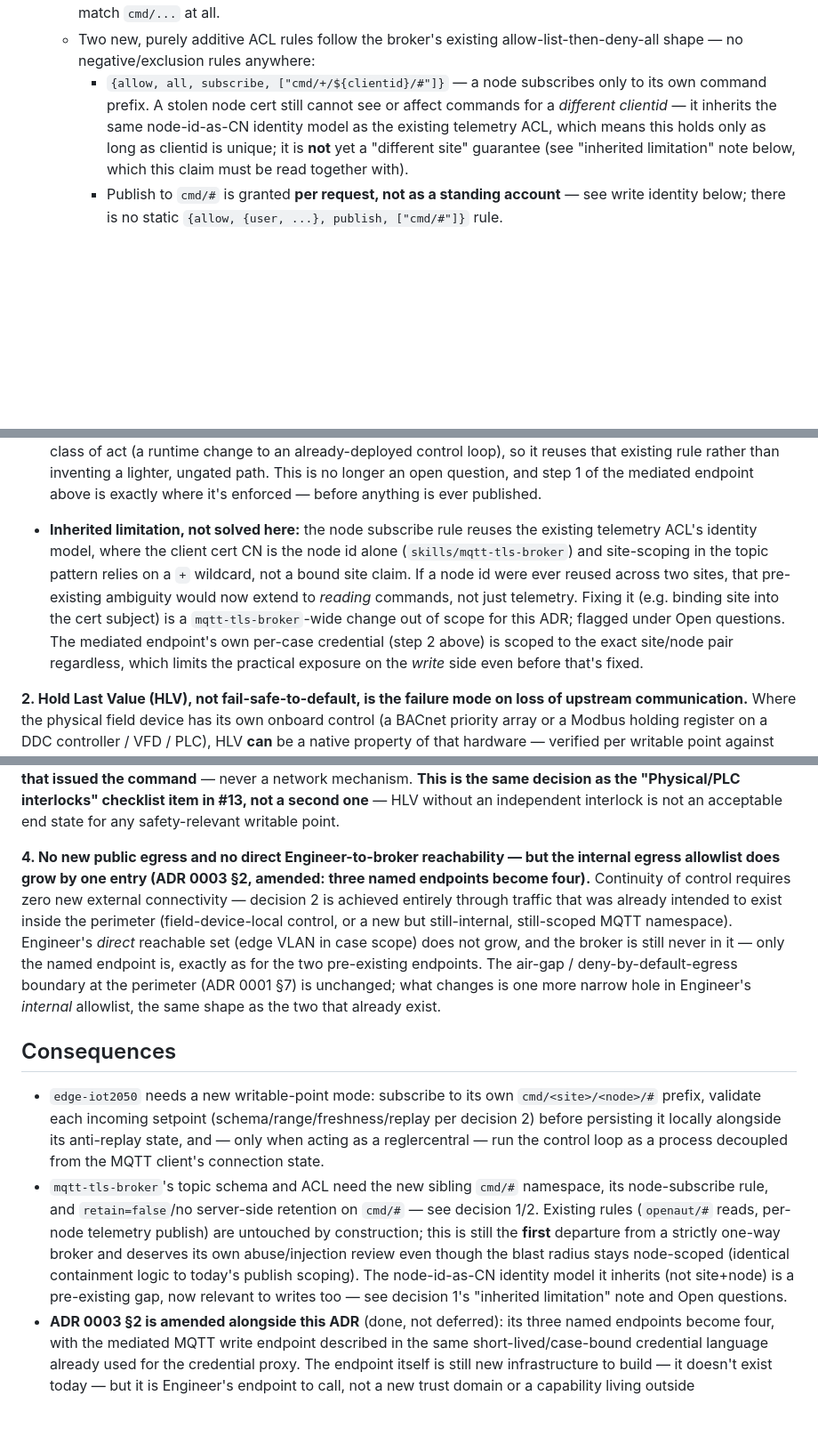
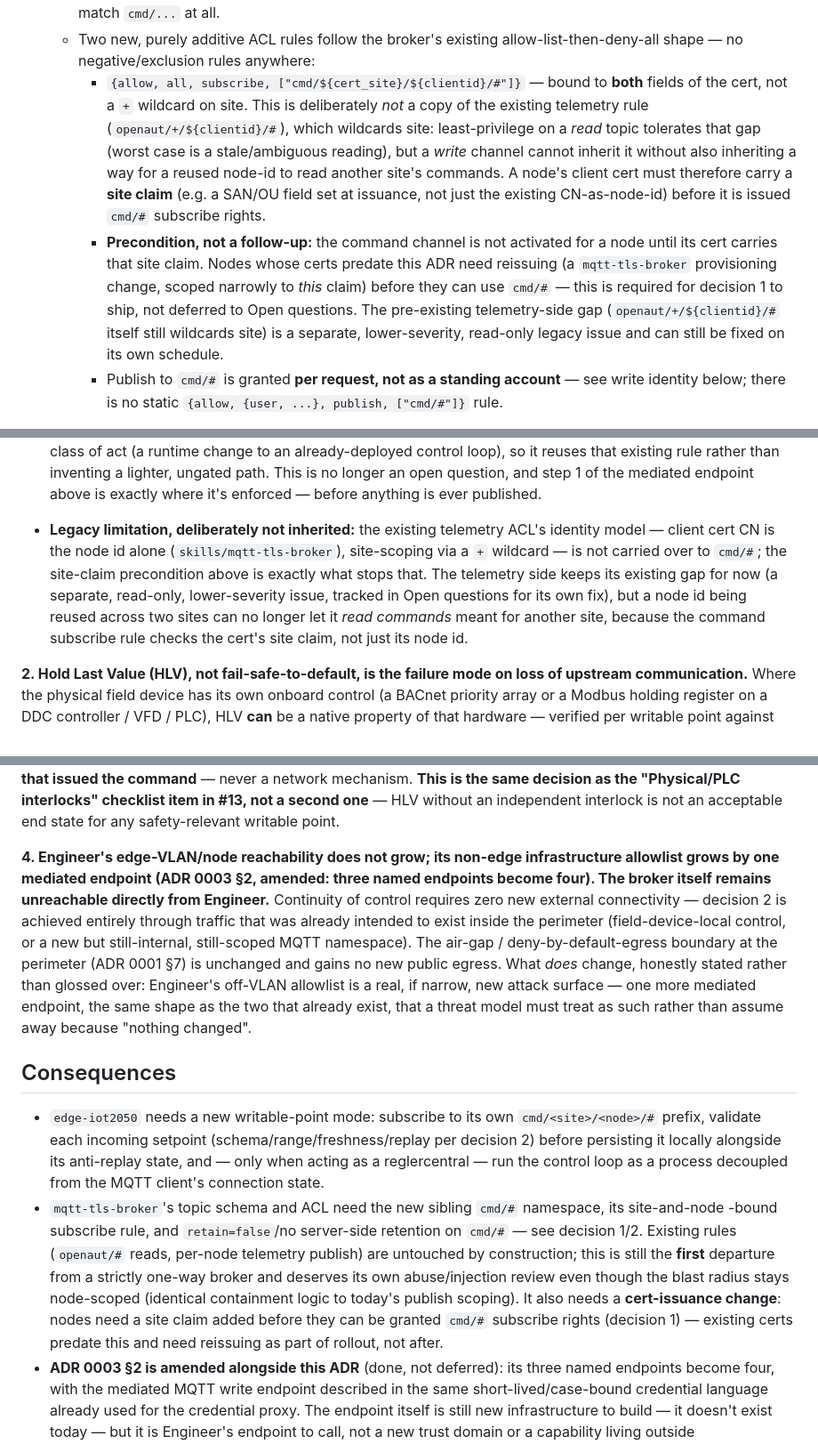
Before and after one commit to openAut/main, a Markdown page: docs/adr/0004-edge-control-writes-and-continuity.md, 3 parts joined by grey strips. Shown at 89% size. GitHub-like rendering; blank space fills up the shorter version.

Commit message:
ADR 0004: make cmd/# site-binding a precondition, fix egress phrasing
Addresses two P2s and a P3 from bertilsenseit[bot] (gpt-5.5) on the
previous round -- the sharpest was correct that a real gap can't be
deferred to Open questions in the same breath as deciding to ship the
feature it affects:

- [P2] The node-id-as-CN identity gap (site-scoping via a `+` wildcard,
  not a bound claim) was flagged as a limitation but left as a
  non-blocking follow-up while decision 1 simultaneously activates a
  writable command channel. Tolerable for the existing read-only
  telemetry path; not tolerable for a channel this ADR itself introduces.
  Made it a precondition instead: node certs must carry a site claim
  before being issued cmd/# subscribe rights, and the subscribe ACL rule
  binds both site and node (`cmd/${cert_site}/${clientid}/#`), not a
  wildcard on site. The legacy telemetry-side gap is explicitly NOT
  inherited by the new channel, and stays a separate, lower-severity,
  read-only follow-up.
- [P2] Decision 4 said Engineer's "direct reachable set does not grow",
  which undersells that ADR 0003 SS2 is being amended from three to four
  endpoints -- Engineer's off-VLAN allowlist is a real, if narrow, new
  attack surface that a threat model needs to treat as such. Reworded to
  the reviewer's more precise framing: edge-VLAN/node reachability is
  unchanged, non-edge infrastructure allowlist grows by one, broker
  stays unreachable directly.
- [P3] CONTEXT.md's HLV entry said a setpoint itself "keeps enforcing"
  the held value -- imprecise; it's the local controller (reglercentral,
  or the field device's own DDC/VFD/PLC) that acts on it, not the value.

Co-Authored-By: Claude <noreply@anthropic.com>

```diff
--- a/docs/adr/0004-edge-control-writes-and-continuity.md
+++ b/docs/adr/0004-edge-control-writes-and-continuity.md
@@ -49,12 +49,20 @@ existing one.
        namespace needs no such carve-out: the existing rule simply doesn't match `cmd/...` at all.
      - Two new, purely additive ACL rules follow the broker's existing allow-list-then-deny-all
        shape — no negative/exclusion rules anywhere:
-       - `{allow, all, subscribe, ["cmd/+/${clientid}/#"]}` — a node subscribes only to its own
-         command prefix. A stolen node cert still cannot see or affect commands for a *different
-         clientid* — it inherits the same node-id-as-CN identity model as the existing telemetry ACL,
-         which means this holds only as long as clientid is unique; it is **not** yet a "different
-         site" guarantee (see "inherited limitation" note below, which this claim must be read
-         together with).
+       - `{allow, all, subscribe, ["cmd/${cert_site}/${clientid}/#"]}` — bound to **both** fields of
+         the cert, not a `+` wildcard on site. This is deliberately *not* a copy of the existing
+         telemetry rule (`openaut/+/${clientid}/#`), which wildcards site: least-privilege on a
+         *read* topic tolerates that gap (worst case is a stale/ambiguous reading), but a *write*
+         channel cannot inherit it without also inheriting a way for a reused node-id to read another
+         site's commands. A node's client cert must therefore carry a **site claim** (e.g. a SAN/OU
+         field set at issuance, not just the existing CN-as-node-id) before it is issued `cmd/#`
+         subscribe rights.
+       - **Precondition, not a follow-up:** the command channel is not activated for a node until its
+         cert carries that site claim. Nodes whose certs predate this ADR need reissuing (a
+         `mqtt-tls-broker` provisioning change, scoped narrowly to *this* claim) before they can use
+         `cmd/#` — this is required for decision 1 to ship, not deferred to Open questions. The
+         pre-existing telemetry-side gap (`openaut/+/${clientid}/#` itself still wildcards site) is a
+         separate, lower-severity, read-only legacy issue and can still be fixed on its own schedule.
        - Publish to `cmd/#` is granted **per request, not as a standing account** — see write
          identity below; there is no static `{allow, {user, ...}, publish, ["cmd/#"]}` rule.
    - **Write identity: Engineer, via a fourth mediated endpoint — not a new actor.**
@@ -101,14 +109,13 @@ existing one.
      already-deployed control loop), so it reuses that existing rule rather than inventing a lighter,
      ungated path. This is no longer an open question, and step 1 of the mediated endpoint above is
      exactly where it's enforced — before anything is ever published.
-   - **Inherited limitation, not solved here:** the node subscribe rule reuses the existing telemetry
-     ACL's identity model, where the client cert CN is the node id alone (`skills/mqtt-tls-broker`) and
-     site-scoping in the topic pattern relies on a `+` wildcard, not a bound site claim. If a node id
-     were ever reused across two sites, that pre-existing ambiguity would now extend to *reading*
-     commands, not just telemetry. Fixing it (e.g. binding site into the cert subject) is a
-     `mqtt-tls-broker`-wide change out of scope for this ADR; flagged under Open questions. The
-     mediated endpoint's own per-case credential (step 2 above) is scoped to the exact site/node pair
-     regardless, which limits the practical exposure on the *write* side even before that's fixed.
+   - **Legacy limitation, deliberately not inherited:** the existing telemetry ACL's identity model —
+     client cert CN is the node id alone (`skills/mqtt-tls-broker`), site-scoping via a `+` wildcard —
+     is not carried over to `cmd/#`; the site-claim precondition above is exactly what stops that. The
+     telemetry side keeps its existing gap for now (a separate, read-only, lower-severity issue,
+     tracked in Open questions for its own fix), but a node id being reused across two sites can no
+     longer let it *read commands* meant for another site, because the command subscribe rule checks
+     the cert's site claim, not just its node id.
 
 **2. Hold Last Value (HLV), not fail-safe-to-default, is the failure mode on loss of upstream
    communication.** Where the physical field device has its own onboard control (a BACnet priority
@@ -146,15 +153,16 @@ existing one.
    a second one** — HLV without an independent interlock is not an acceptable end state for any
    safety-relevant writable point.
 
-**4. No new public egress and no direct Engineer-to-broker reachability — but the internal egress
-   allowlist does grow by one entry (ADR 0003 §2, amended: three named endpoints become four).**
-   Continuity of control requires zero new external connectivity — decision 2 is achieved entirely
-   through traffic that was already intended to exist inside the perimeter (field-device-local
-   control, or a new but still-internal, still-scoped MQTT namespace). Engineer's *direct* reachable
-   set (edge VLAN in case scope) does not grow, and the broker is still never in it — only the named
-   endpoint is, exactly as for the two pre-existing endpoints. The air-gap / deny-by-default-egress
-   boundary at the perimeter (ADR 0001 §7) is unchanged; what changes is one more narrow hole in
-   Engineer's *internal* allowlist, the same shape as the two that already exist.
+**4. Engineer's edge-VLAN/node reachability does not grow; its non-edge infrastructure allowlist
+   grows by one mediated endpoint (ADR 0003 §2, amended: three named endpoints become four). The
+   broker itself remains unreachable directly from Engineer.** Continuity of control requires zero
+   new external connectivity — decision 2 is achieved entirely through traffic that was already
+   intended to exist inside the perimeter (field-device-local control, or a new but still-internal,
+   still-scoped MQTT namespace). The air-gap / deny-by-default-egress boundary at the perimeter (ADR
+   0001 §7) is unchanged and gains no new public egress. What *does* change, honestly stated rather
+   than glossed over: Engineer's off-VLAN allowlist is a real, if narrow, new attack surface — one
+   more mediated endpoint, the same shape as the two that already exist, that a threat model must
+   treat as such rather than assume away because "nothing changed".
 
 ## Consequences
 
@@ -162,13 +170,14 @@ existing one.
   validate each incoming setpoint (schema/range/freshness/replay per decision 2) before persisting it
   locally alongside its anti-replay state, and — only when acting as a reglercentral — run the control
   loop as a process decoupled from the MQTT client's connection state.
-- `mqtt-tls-broker`'s topic schema and ACL need the new sibling `cmd/#` namespace, its node-subscribe
-  rule, and `retain=false`/no server-side retention on `cmd/#` — see decision 1/2. Existing rules
-  (`openaut/#` reads, per-node telemetry publish) are untouched by construction; this is still the
-  **first** departure from a strictly one-way broker and deserves its own abuse/injection review even
-  though the blast radius stays node-scoped (identical containment logic to today's publish scoping).
-  The node-id-as-CN identity model it inherits (not site+node) is a pre-existing gap, now relevant to
-  writes too — see decision 1's "inherited limitation" note and Open questions.
+- `mqtt-tls-broker`'s topic schema and ACL need the new sibling `cmd/#` namespace, its site-and-node
+  -bound subscribe rule, and `retain=false`/no server-side retention on `cmd/#` — see decision 1/2.
+  Existing rules (`openaut/#` reads, per-node telemetry publish) are untouched by construction; this
+  is still the **first** departure from a strictly one-way broker and deserves its own abuse/injection
+  review even though the blast radius stays node-scoped (identical containment logic to today's
+  publish scoping). It also needs a **cert-issuance change**: nodes need a site claim added before
+  they can be granted `cmd/#` subscribe rights (decision 1) — existing certs predate this and need
+  reissuing as part of rollout, not after.
 - **ADR 0003 §2 is amended alongside this ADR** (done, not deferred): its three named endpoints become
   four, with the mediated MQTT write endpoint described in the same short-lived/case-bound credential
   language already used for the credential proxy. The endpoint itself is still new infrastructure to
```
Also changed, not shown: other parts of docs/adr/0004-edge-control-writes-and-continuity.md (+11 -8 lines), CONTEXT.md (+4 -2 lines).
